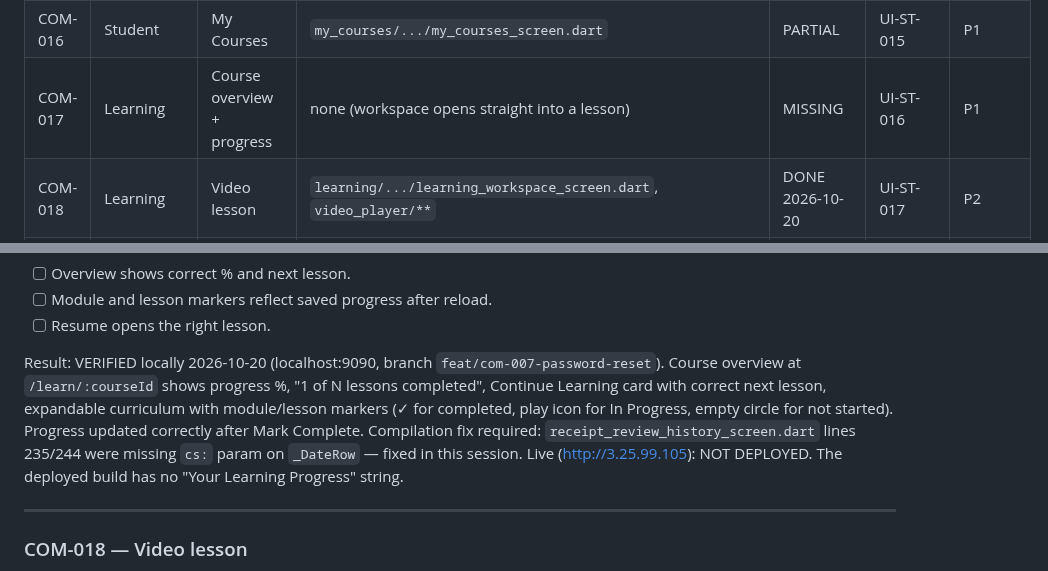
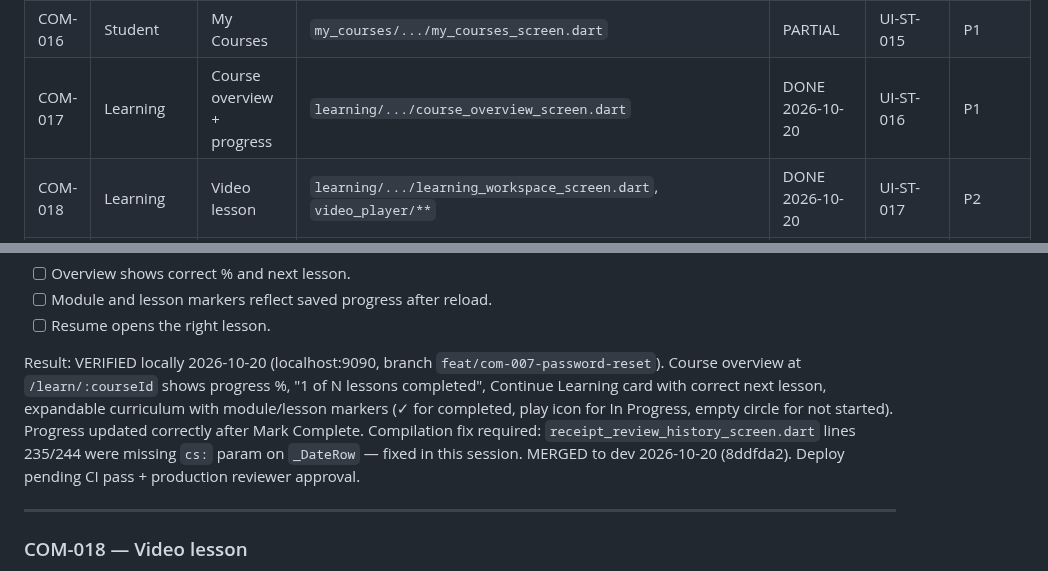
Before and after one commit to iamramishka/acendra, a Markdown page: compare.md, 2 parts joined by grey strips. GitHub-like rendering.

Commit message:
docs(compare): mark COM-017 DONE in pending index and result block
Verified locally 2026-10-20 on feat/com-007-password-reset;
merged to dev 8ddfda2. Deploy pending CI + reviewer approval.

Co-Authored-By: Claude Sonnet 4.6 <noreply@anthropic.com>

```diff
--- a/compare.md
+++ b/compare.md
@@ -87,7 +87,7 @@ Prototype-only copy ("Sample Bank PLC", `-DEMO` order refs, `EXAMPLE-042`,
 | COM-014 | Payment | Order history | none | MISSING | UI-ST-022 | P1 |
 | COM-015 | Student | Home | `dashboard/.../dashboard_home_screen.dart` | PARTIAL (different screen) | UI-ST-006 | P1 |
 | COM-016 | Student | My Courses | `my_courses/.../my_courses_screen.dart` | PARTIAL | UI-ST-015 | P1 |
-| COM-017 | Learning | Course overview + progress | none (workspace opens straight into a lesson) | MISSING | UI-ST-016 | P1 |
+| COM-017 | Learning | Course overview + progress | `learning/.../course_overview_screen.dart` | DONE 2026-10-20 | UI-ST-016 | P1 |
 | COM-018 | Learning | Video lesson | `learning/.../learning_workspace_screen.dart`, `video_player/**` | DONE 2026-10-20 | UI-ST-017 | P2 |
 | COM-019 | Learning | Text & image lesson | `learning/.../text_lesson_viewer.dart` | DONE 2026-10-20 | UI-ST-019 | P2 |
 | COM-020 | Learning | PDF reader | `pdf_reader/**` | PARTIAL + CONFLICT | UI-ST-018 | P1 |
@@ -790,8 +790,7 @@ Check:
 - [ ] Module and lesson markers reflect saved progress after reload.
 - [ ] Resume opens the right lesson.
 
-Result: VERIFIED locally 2026-10-20 (localhost:9090, branch `feat/com-007-password-reset`). Course overview at `/learn/:courseId` shows progress %, "1 of N lessons completed", Continue Learning card with correct next lesson, expandable curriculum with module/lesson markers (✓ for completed, play icon for In Progress, empty circle for not started). Progress updated correctly after Mark Complete. Compilation fix required: `receipt_review_history_screen.dart` lines 235/244 were missing `cs:` param on `_DateRow` — fixed in this session.
-Live (http://3.25.99.105): NOT DEPLOYED. The deployed build has no "Your Learning Progress" string.
+Result: VERIFIED locally 2026-10-20 (localhost:9090, branch `feat/com-007-password-reset`). Course overview at `/learn/:courseId` shows progress %, "1 of N lessons completed", Continue Learning card with correct next lesson, expandable curriculum with module/lesson markers (✓ for completed, play icon for In Progress, empty circle for not started). Progress updated correctly after Mark Complete. Compilation fix required: `receipt_review_history_screen.dart` lines 235/244 were missing `cs:` param on `_DateRow` — fixed in this session. MERGED to dev 2026-10-20 (8ddfda2). Deploy pending CI pass + production reviewer approval.
 
 ---
 
```
